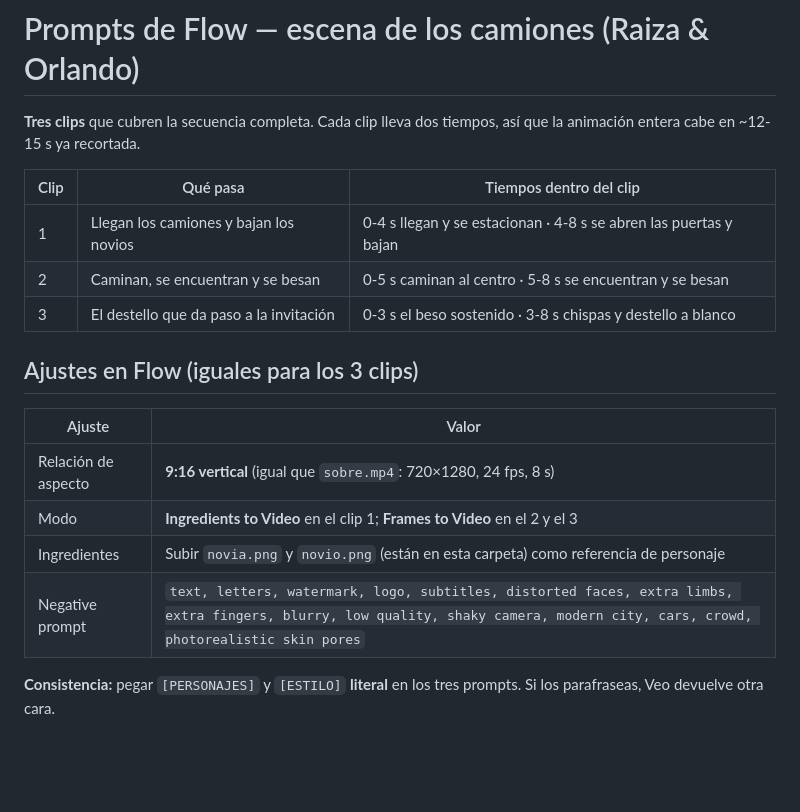
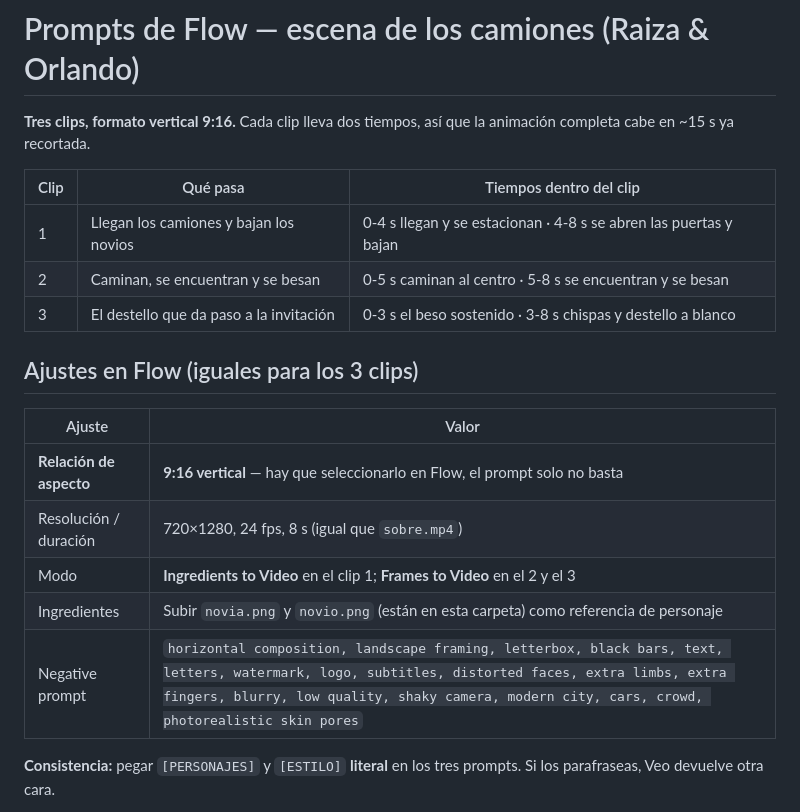
Before and after one commit to alejandro090503/boda-raiza-hernandez-y-orlando-acevedo, a Markdown page: PROMPTS-FLOW.md, the part around one of its changes. Rendered like a GitHub page; blank space fills up the shorter version.

```diff
--- a/PROMPTS-FLOW.md
+++ b/PROMPTS-FLOW.md
@@ -1,7 +1,7 @@
 # Prompts de Flow — escena de los camiones (Raiza & Orlando)
 
-**Tres clips** que cubren la secuencia completa. Cada clip lleva dos tiempos, así que la
-animación entera cabe en ~12-15 s ya recortada.
+**Tres clips, formato vertical 9:16.** Cada clip lleva dos tiempos, así que la animación
+completa cabe en ~15 s ya recortada.
 
 | Clip | Qué pasa | Tiempos dentro del clip |
 |---|---|---|
@@ -13,10 +13,11 @@ animación entera cabe en ~12-15 s ya recortada.
 
 | Ajuste | Valor |
 |---|---|
-| Relación de aspecto | **9:16 vertical** (igual que `sobre.mp4`: 720×1280, 24 fps, 8 s) |
+| **Relación de aspecto** | **9:16 vertical** — hay que seleccionarlo en Flow, el prompt solo no basta |
+| Resolución / duración | 720×1280, 24 fps, 8 s (igual que `sobre.mp4`) |
 | Modo | **Ingredients to Video** en el clip 1; **Frames to Video** en el 2 y el 3 |
 | Ingredientes | Subir `novia.png` y `novio.png` (están en esta carpeta) como referencia de personaje |
-| Negative prompt | `text, letters, watermark, logo, subtitles, distorted faces, extra limbs, extra fingers, blurry, low quality, shaky camera, modern city, cars, crowd, photorealistic skin pores` |
+| Negative prompt | `horizontal composition, landscape framing, letterbox, black bars, text, letters, watermark, logo, subtitles, distorted faces, extra limbs, extra fingers, blurry, low quality, shaky camera, modern city, cars, crowd, photorealistic skin pores` |
 
 **Consistencia:** pegar `[PERSONAJES]` y `[ESTILO]` **literal** en los tres prompts. Si los
 parafraseas, Veo devuelve otra cara.
```
Also changed, not shown: other parts of PROMPTS-FLOW.md (+36 -26 lines).
